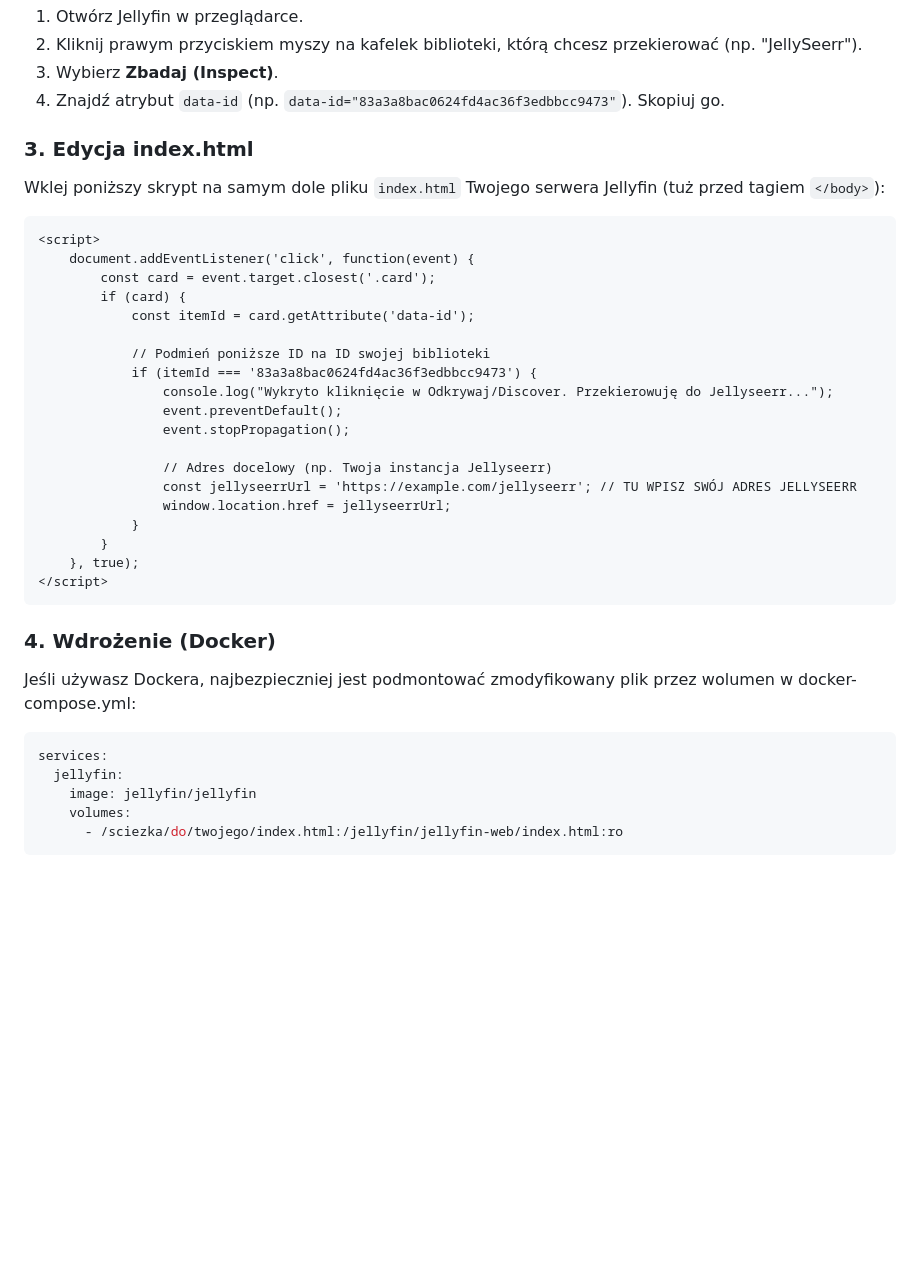
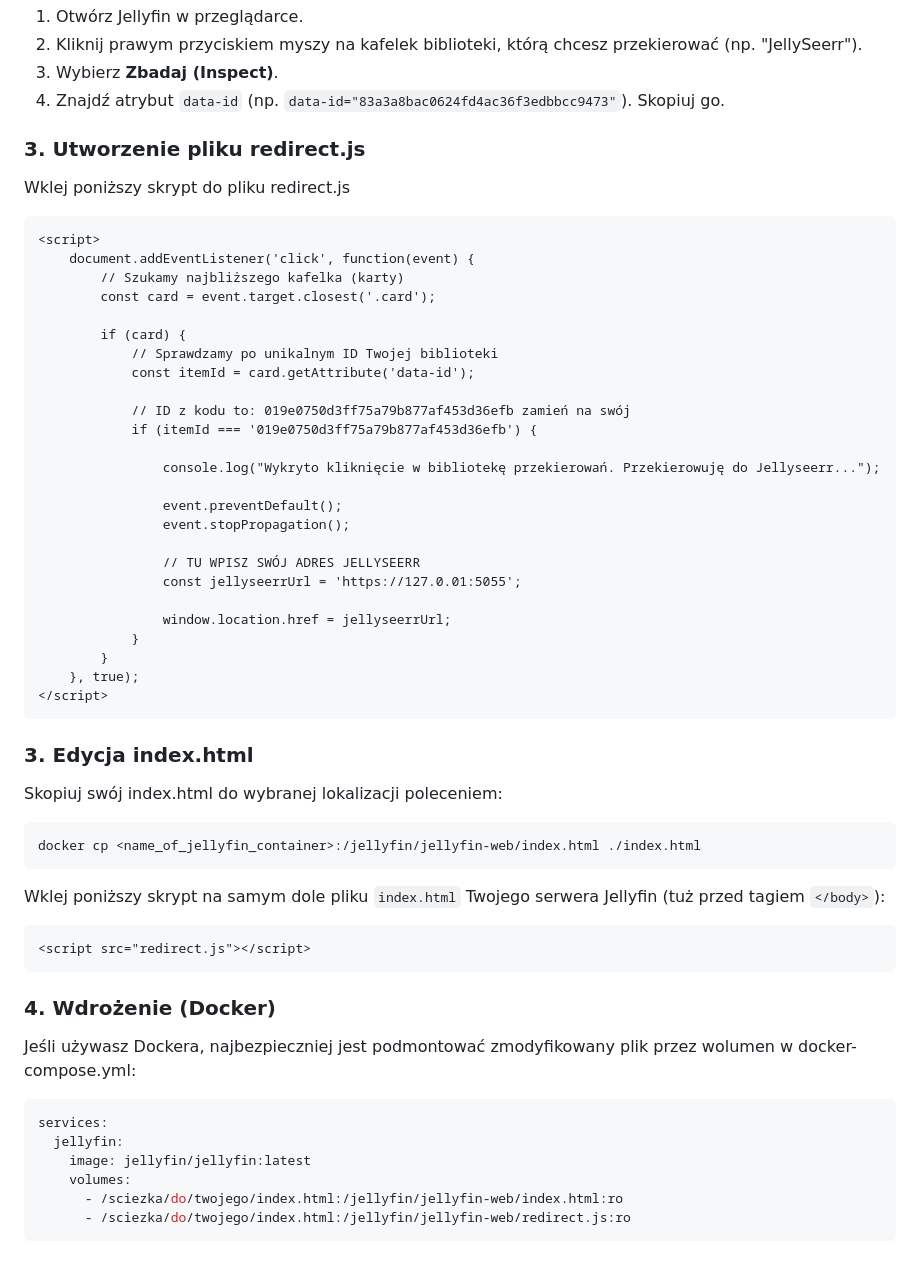
Before and after one commit to emisticg/jellyfin-to-seerr-redirect, a Markdown page: README.md, the part around the change. Rendered like a GitHub page; blank space fills up the shorter version.

````diff
--- a/README.md
+++ b/README.md
@@ -40,37 +40,55 @@ Teraz na ekranie głównym pojawi się kafelek z Twoją nazwą. Jeśli chcesz, b
 3. Wybierz **Zbadaj (Inspect)**.
 4. Znajdź atrybut `data-id` (np. `data-id="83a3a8bac0624fd4ac36f3edbbcc9473"`). Skopiuj go.
 
-### 3. Edycja index.html
-Wklej poniższy skrypt na samym dole pliku `index.html` Twojego serwera Jellyfin (tuż przed tagiem `</body>`):
+### 3. Utworzenie pliku redirect.js
+Wklej poniższy skrypt do pliku redirect.js
 
 ```html
 <script>
     document.addEventListener('click', function(event) {
+        // Szukamy najbliższego kafelka (karty)
         const card = event.target.closest('.card');
+
         if (card) {
+            // Sprawdzamy po unikalnym ID Twojej biblioteki
             const itemId = card.getAttribute('data-id');
 
-            // Podmień poniższe ID na ID swojej biblioteki
-            if (itemId === '83a3a8bac0624fd4ac36f3edbbcc9473') {
-                console.log("Wykryto kliknięcie w Odkrywaj/Discover. Przekierowuję do Jellyseerr...");
+            // ID z kodu to: 019e0750d3ff75a79b877af453d36efb zamień na swój
+            if (itemId === '019e0750d3ff75a79b877af453d36efb') {
+
+                console.log("Wykryto kliknięcie w bibliotekę przekierowań. Przekierowuję do Jellyseerr...");
+
                 event.preventDefault();
                 event.stopPropagation();
 
-                // Adres docelowy (np. Twoja instancja Jellyseerr)
-                const jellyseerrUrl = 'https://example.com/jellyseerr'; // TU WPISZ SWÓJ ADRES JELLYSEERR
+                // TU WPISZ SWÓJ ADRES JELLYSEERR
+                const jellyseerrUrl = 'https://127.0.01:5055';
+
                 window.location.href = jellyseerrUrl;
             }
         }
     }, true);
 </script>
 ```
+### 3. Edycja index.html
+Skopiuj swój index.html do wybranej lokalizacji poleceniem:
+```sh
+docker cp <name_of_jellyfin_container>:/jellyfin/jellyfin-web/index.html ./index.html
+```
+Wklej poniższy skrypt na samym dole pliku `index.html` Twojego serwera Jellyfin (tuż przed tagiem `</body>`):
+
+```html
+<script src="redirect.js"></script>
+```
 ### 4. Wdrożenie (Docker)
+
 Jeśli używasz Dockera, najbezpieczniej jest podmontować zmodyfikowany plik przez wolumen w docker-compose.yml:
 
 ```yml
 services:
   jellyfin:
-    image: jellyfin/jellyfin
+    image: jellyfin/jellyfin:latest
     volumes:
       - /sciezka/do/twojego/index.html:/jellyfin/jellyfin-web/index.html:ro
+      - /sciezka/do/twojego/index.html:/jellyfin/jellyfin-web/redirect.js:ro
 ```
````
